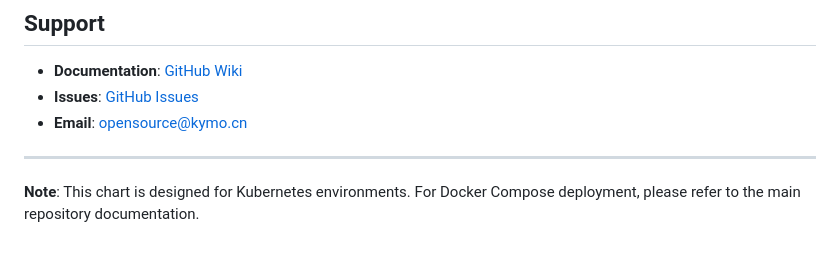
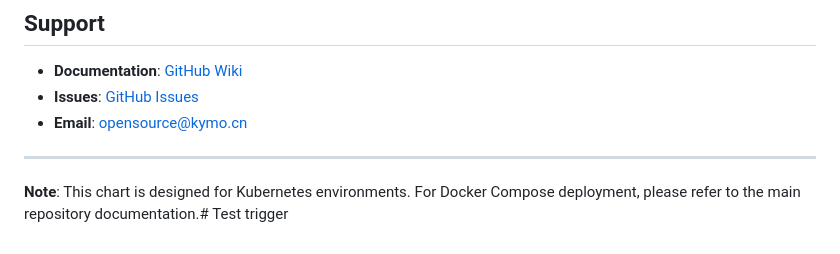
Before and after one commit to Kymo-MCP/mcpcan-deploy, a Markdown page: helm/README.md, the part around the change. Rendered like a GitHub page.

Commit message:
test: 触发流水线测试

```diff
--- a/helm/README.md
+++ b/helm/README.md
@@ -531,4 +531,4 @@ This project is licensed under the Apache License 2.0 - see the [LICENSE](../LIC
 
 ---
 
-**Note**: This chart is designed for Kubernetes environments. For Docker Compose deployment, please refer to the main repository documentation.
+**Note**: This chart is designed for Kubernetes environments. For Docker Compose deployment, please refer to the main repository documentation.# Test trigger
```
